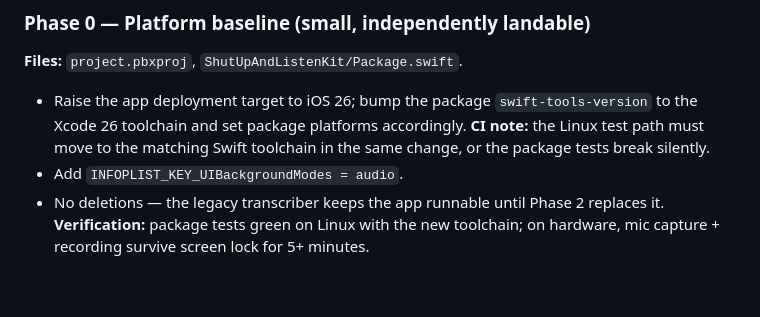
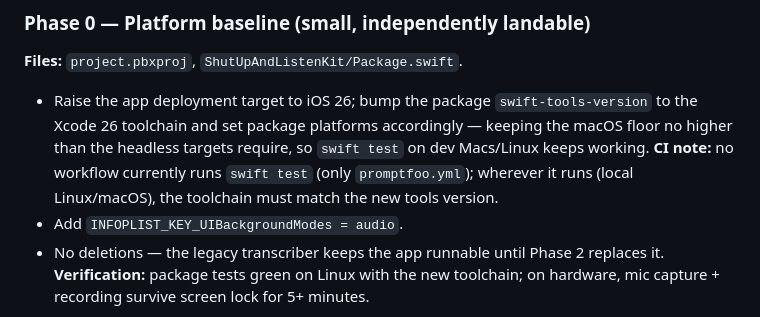
Before and after one commit to suandl/shutupandlisten, a Markdown page: docs/plans/2026-08-01-001-feat-ios-transcript-core-rewrite-plan.md, the part around one of its changes. GitHub-like rendering; blank space fills up the shorter version.

```diff
--- a/docs/plans/2026-08-01-001-feat-ios-transcript-core-rewrite-plan.md
+++ b/docs/plans/2026-08-01-001-feat-ios-transcript-core-rewrite-plan.md
@@ -473,8 +485,10 @@ ios/
 **Files:** `project.pbxproj`, `ShutUpAndListenKit/Package.swift`.
 - Raise the app deployment target to iOS 26; bump the package
   `swift-tools-version` to the Xcode 26 toolchain and set package platforms
-  accordingly. **CI note:** the Linux test path must move to the matching
-  Swift toolchain in the same change, or the package tests break silently.
+  accordingly — keeping the macOS floor no higher than the headless targets
+  require, so `swift test` on dev Macs/Linux keeps working. **CI note:** no
+  workflow currently runs `swift test` (only `promptfoo.yml`); wherever it
+  runs (local Linux/macOS), the toolchain must match the new tools version.
 - Add `INFOPLIST_KEY_UIBackgroundModes = audio`.
 - No deletions — the legacy transcriber keeps the app runnable until Phase 2
   replaces it.
```
Also changed, not shown: other parts of docs/plans/2026-08-01-001-feat-ios-transcript-core-rewrite-plan.md (+29 -10 lines).
